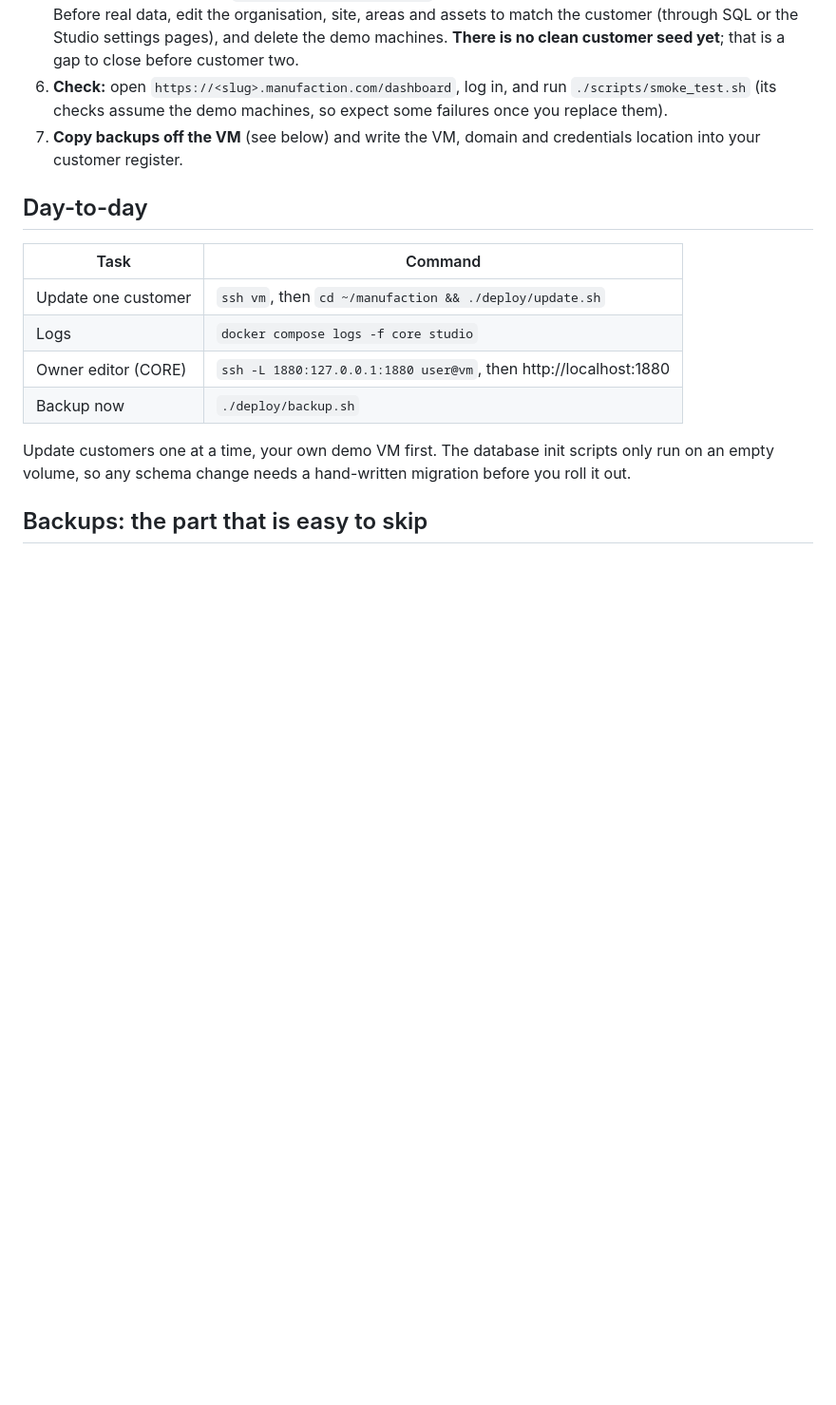
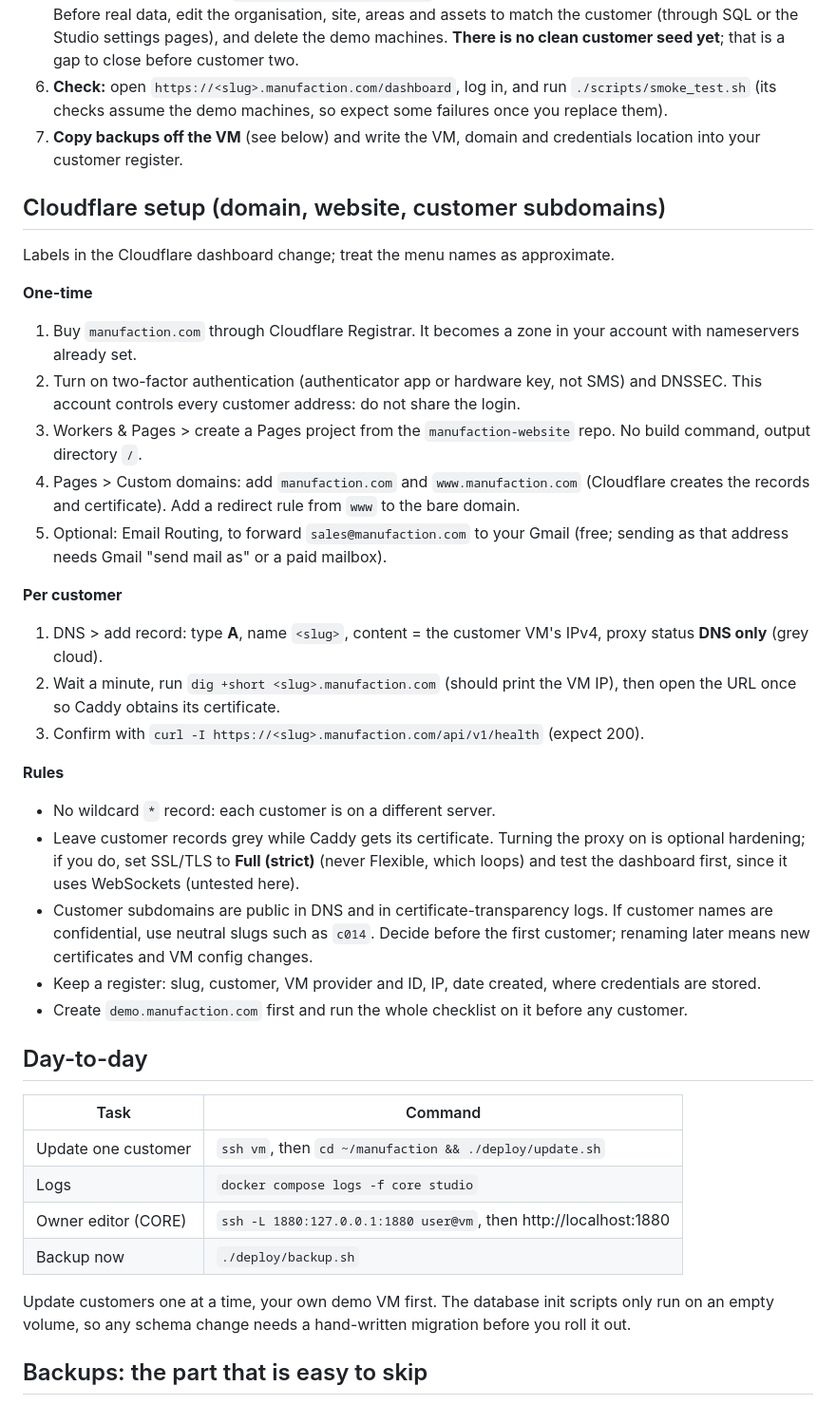
Before and after one commit to salesmanufaction/Manufaction-v.01, a Markdown page: docs/CUSTOMER_DEPLOYMENT.md, the part around the change. Shown at 95% size. Rendered like a GitHub page; blank space fills up the shorter version.

Commit message:
Runbook: add Cloudflare domain and subdomain setup
Co-Authored-By: Claude Sonnet 5.5 <noreply@anthropic.com>
Claude-Session: https://claude.ai/code/session_01854E2ohok2VSvwMFUMXoui

```diff
--- a/docs/CUSTOMER_DEPLOYMENT.md
+++ b/docs/CUSTOMER_DEPLOYMENT.md
@@ -40,6 +40,30 @@ AWS (or similar) with managed Postgres and snapshots. The per-customer pattern s
    (its checks assume the demo machines, so expect some failures once you replace them).
 7. **Copy backups off the VM** (see below) and write the VM, domain and credentials location into your customer register.
 
+## Cloudflare setup (domain, website, customer subdomains)
+
+Labels in the Cloudflare dashboard change; treat the menu names as approximate.
+
+**One-time**
+1. Buy `manufaction.com` through Cloudflare Registrar. It becomes a zone in your account with nameservers already set.
+2. Turn on two-factor authentication (authenticator app or hardware key, not SMS) and DNSSEC. This account controls every customer address: do not share the login.
+3. Workers & Pages > create a Pages project from the `manufaction-website` repo. No build command, output directory `/`.
+4. Pages > Custom domains: add `manufaction.com` and `www.manufaction.com` (Cloudflare creates the records and certificate).
+   Add a redirect rule from `www` to the bare domain.
+5. Optional: Email Routing, to forward `sales@manufaction.com` to your Gmail (free; sending as that address needs Gmail "send mail as" or a paid mailbox).
+
+**Per customer**
+1. DNS > add record: type **A**, name `<slug>`, content = the customer VM's IPv4, proxy status **DNS only** (grey cloud).
+2. Wait a minute, run `dig +short <slug>.manufaction.com` (should print the VM IP), then open the URL once so Caddy obtains its certificate.
+3. Confirm with `curl -I https://<slug>.manufaction.com/api/v1/health` (expect 200).
+
+**Rules**
+- No wildcard `*` record: each customer is on a different server.
+- Leave customer records grey while Caddy gets its certificate. Turning the proxy on is optional hardening; if you do, set SSL/TLS to **Full (strict)** (never Flexible, which loops) and test the dashboard first, since it uses WebSockets (untested here).
+- Customer subdomains are public in DNS and in certificate-transparency logs. If customer names are confidential, use neutral slugs such as `c014`. Decide before the first customer; renaming later means new certificates and VM config changes.
+- Keep a register: slug, customer, VM provider and ID, IP, date created, where credentials are stored.
+- Create `demo.manufaction.com` first and run the whole checklist on it before any customer.
+
 ## Day-to-day
 
 | Task | Command |
```
